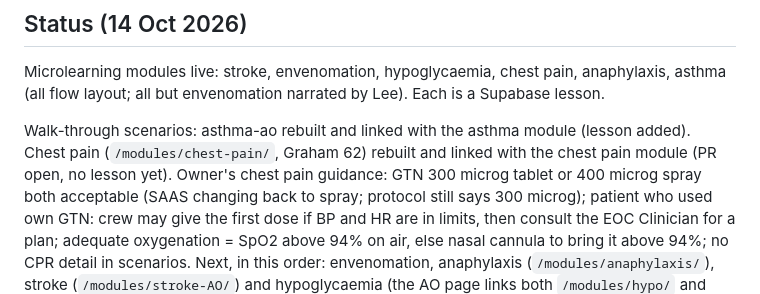
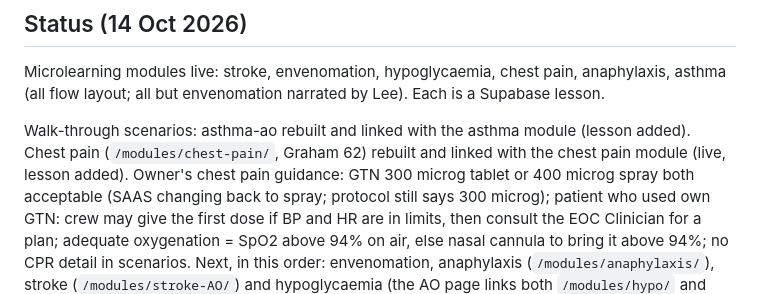
Before and after one commit to cjmorgan69/DSY, a Markdown page: CLAUDE.md, the part around the change. Rendered like a GitHub page.

Commit message:
CLAUDE.md: chest pain scenario is live and a lesson
Co-Authored-By: Claude Opus 5.5 <noreply@anthropic.com>
Claude-Session: https://claude.ai/code/session_01W4Y8wGqfVS3qLSfni7Qwqa

```diff
--- a/CLAUDE.md
+++ b/CLAUDE.md
@@ -58,7 +58,7 @@ Microlearning modules live: stroke, envenomation, hypoglycaemia, chest pain, ana
 all but envenomation narrated by Lee). Each is a Supabase lesson.
 
 Walk-through scenarios: asthma-ao rebuilt and linked with the asthma module (lesson added). Chest pain
-(`/modules/chest-pain/`, Graham 62) rebuilt and linked with the chest pain module (PR open, no lesson yet). Owner's
+(`/modules/chest-pain/`, Graham 62) rebuilt and linked with the chest pain module (live, lesson added). Owner's
 chest pain guidance: GTN 300 microg tablet or 400 microg spray both acceptable (SAAS changing back to spray; protocol
 still says 300 microg); patient who used own GTN: crew may give the first dose if BP and HR are in limits, then consult
 the EOC Clinician for a plan; adequate oxygenation = SpO2 above 94% on air, else nasal cannula to bring it above 94%;
```
